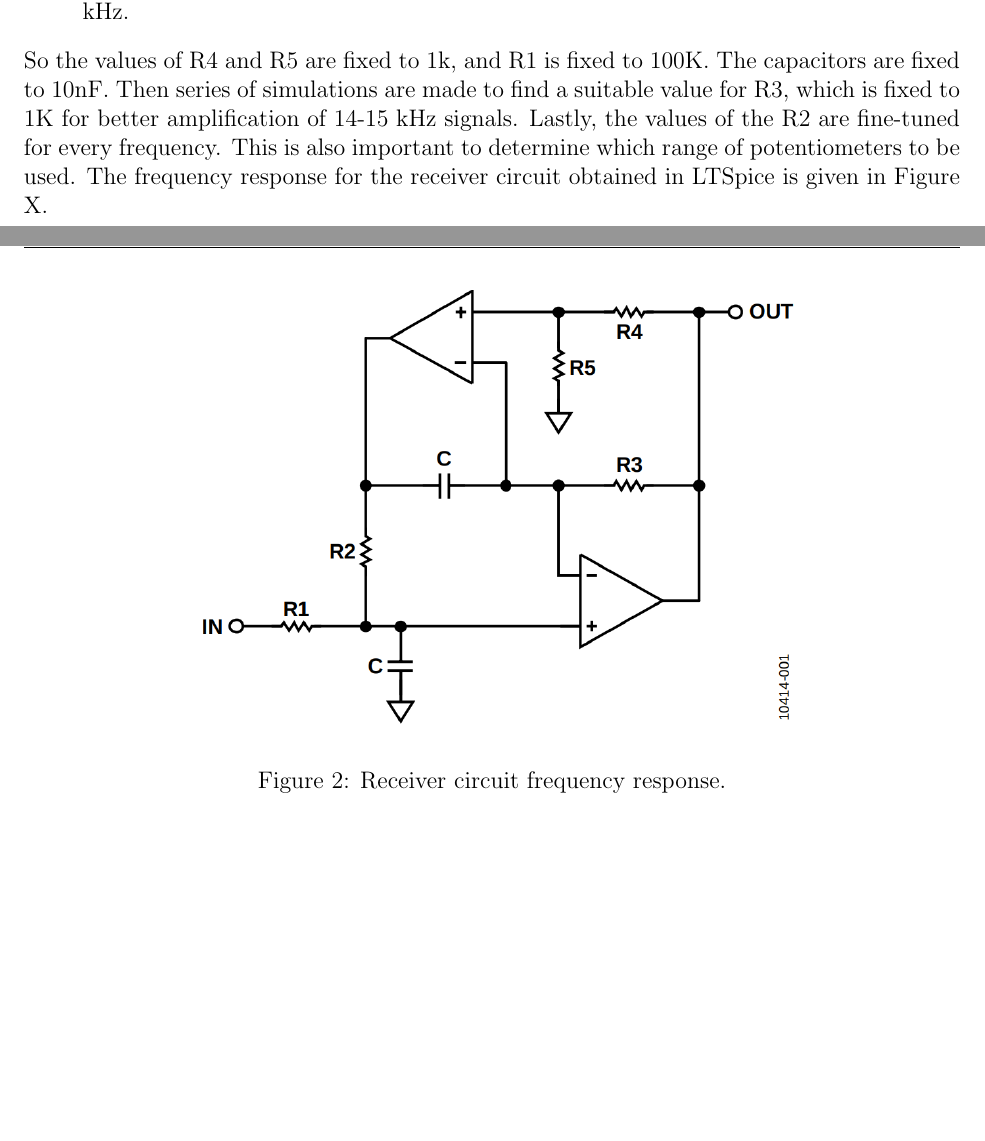
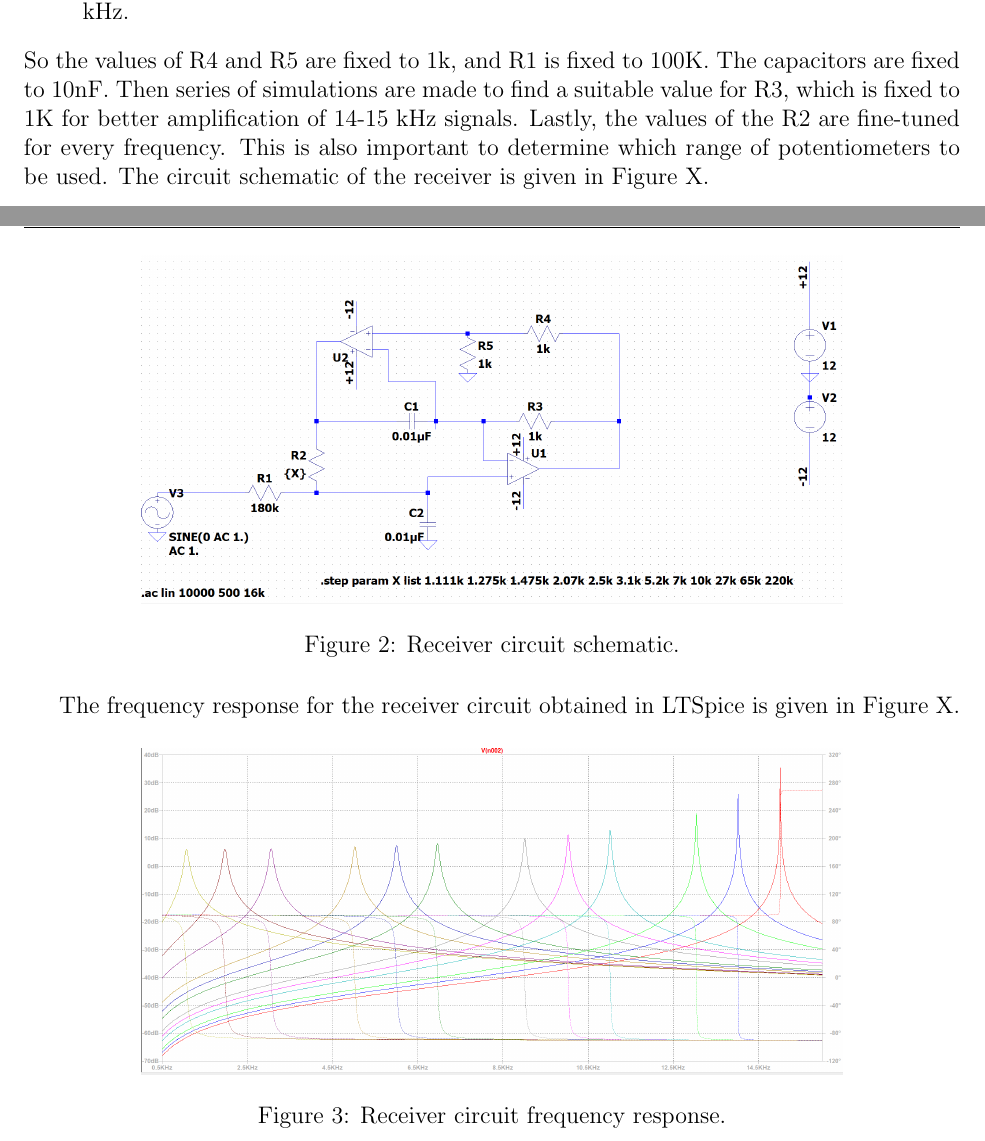
Before and after one commit to ahmetakman/EE214-Spring2022, a LaTeX document (Project/FinalReport/ProjectFinalReport.tex): two parts of pages 2 and 3 of 4 before the commit and two parts of pages 2 and 3 of 5 after it, joined at a grey line, cut so that both start at the same text, the shorter picture padded with empty space. Compiled offline with pdfLaTeX.

Commit message:
some new

```diff
--- a/Project/FinalReport/ProjectFinalReport.tex
+++ b/Project/FinalReport/ProjectFinalReport.tex
@@ -64,10 +64,17 @@ To be able to adapt the circuit efficiently to our purpose following goals are s
     \item The values of the passive components should be easy to supply.
     \item The R3 should be fixed so that the highest Q is obtained for 14-15 kHz frequencies since the harmonics of the transmitter signal are quite small compared to the 1 and 2 kHz.
 \end{itemize}
-So the values of R4 and R5 are fixed to 1k, and R1 is fixed to 100K. The capacitors are fixed to 10nF. Then series of simulations are made to find a suitable value for R3, which is fixed to 1K for better amplification of 14-15 kHz signals. Lastly, the values of the R2 are fine-tuned for every frequency. This is also important to determine which range of potentiometers to be used. The frequency response for the receiver circuit obtained in LTSpice is given in Figure X.
+So the values of R4 and R5 are fixed to 1k, and R1 is fixed to 100K. The capacitors are fixed to 10nF. Then series of simulations are made to find a suitable value for R3, which is fixed to 1K for better amplification of 14-15 kHz signals. Lastly, the values of the R2 are fine-tuned for every frequency. This is also important to determine which range of potentiometers to be used. The circuit schematic of the receiver is given in Figure X.
 \begin{figure}[H]
     \centering
-    \includegraphics[width = 0.75\textwidth]{dualopamp.png}
+    \includegraphics[width = 0.75\textwidth]{receiver_schematic.png}
+    \caption{Receiver circuit schematic.}
+\end{figure}
+
+The frequency response for the receiver circuit obtained in LTSpice is given in Figure X.
+\begin{figure}[H]
+    \centering
+    \includegraphics[width = 0.75\textwidth]{response.png}
     \caption{Receiver circuit frequency response.}
 \end{figure}
 \section{Physical Prototype and Results}
```
Also changed, not shown: Project/FinalReport/figures/receiver_schematic.png (added), Project/FinalReport/figures/response.png (added), Project/FinalReport/figures/speaker_schematic.jpg (added), Project/FinalReport/ProjectFinalReport.tex (2 more changed lines).
